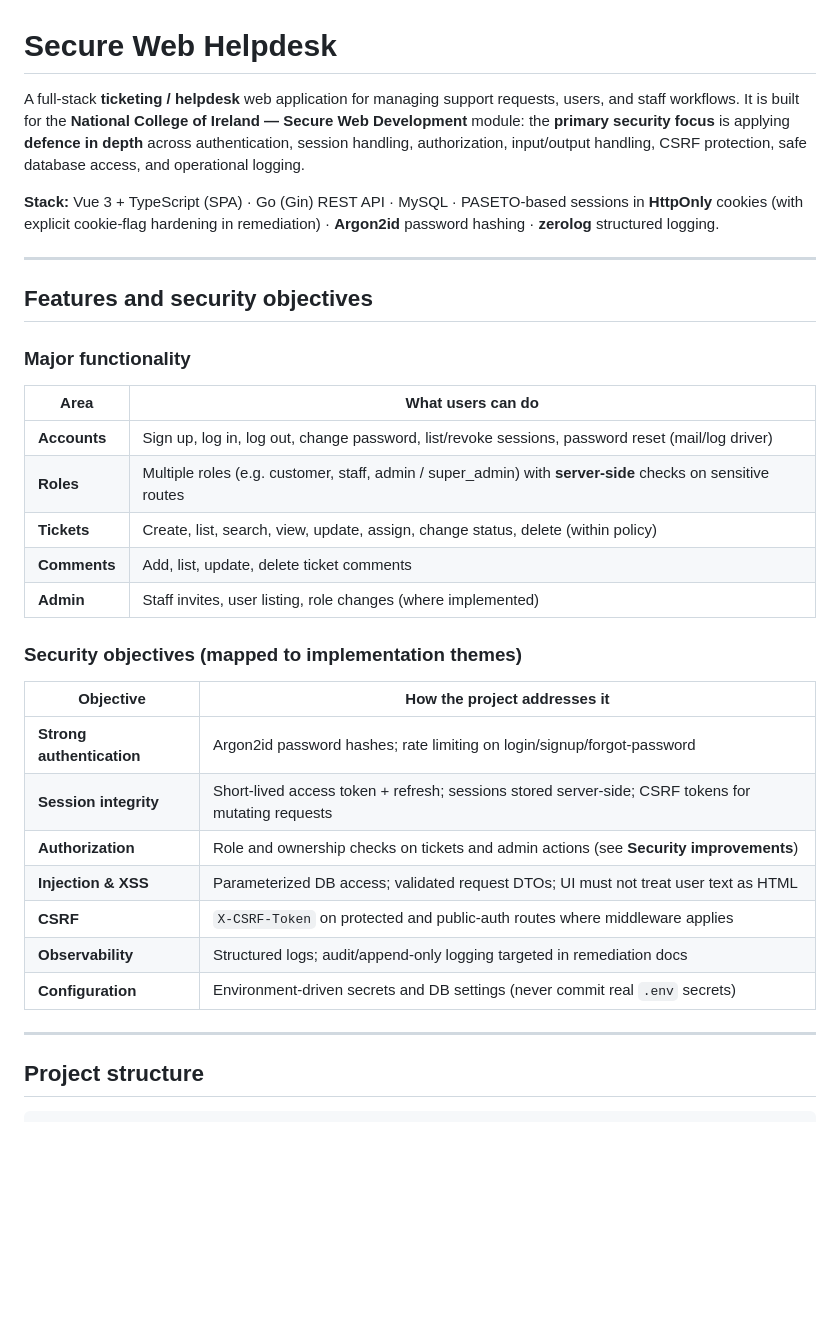
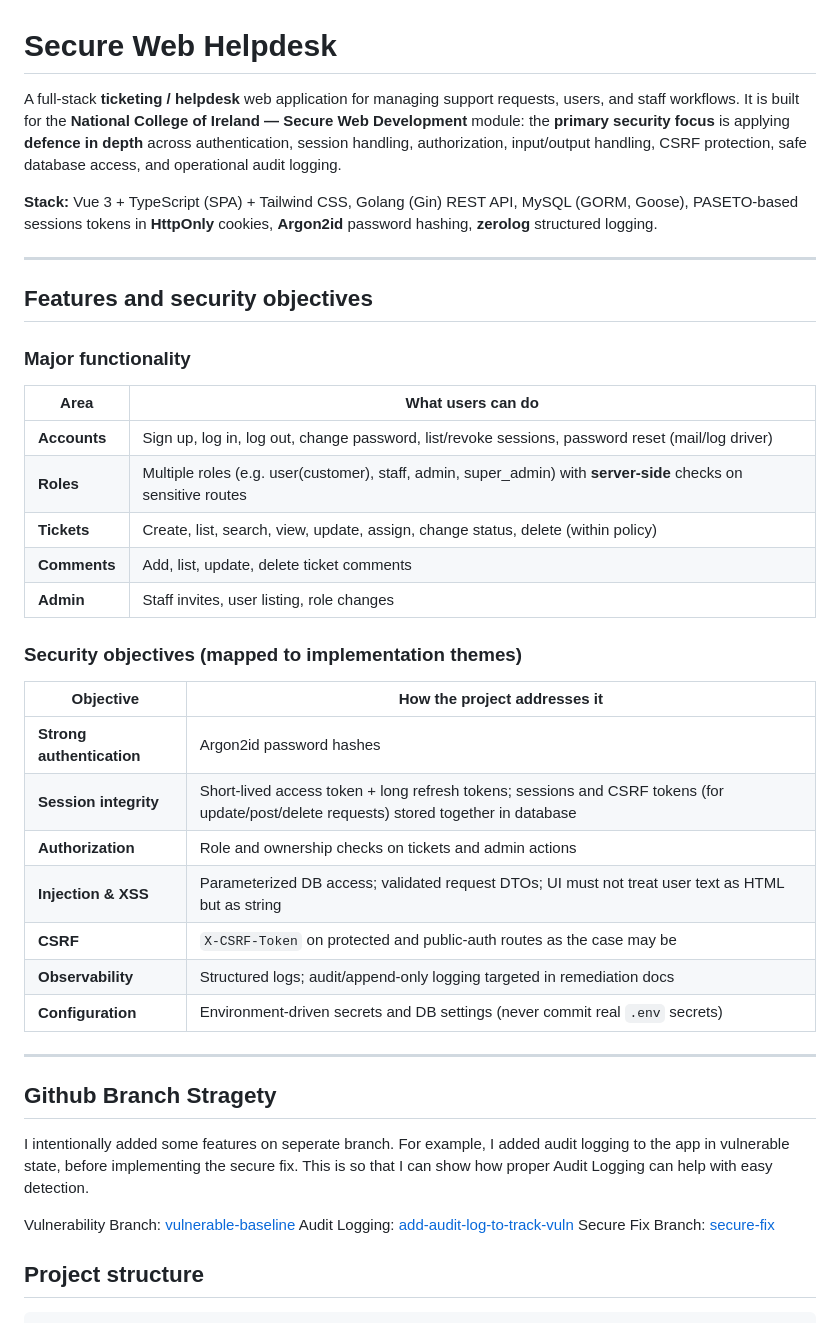
Before and after one commit to chis0m/helpdesk, a Markdown page: README.md, the part around the change. Rendered like a GitHub page; blank space fills up the shorter version.

Commit message:
Revise README for clarity and detail
Updated README to clarify stack components and security objectives.

```diff
--- a/README.md
+++ b/README.md
@@ -1,8 +1,8 @@
 # Secure Web Helpdesk
 
-A full-stack **ticketing / helpdesk** web application for managing support requests, users, and staff workflows. It is built for the **National College of Ireland — Secure Web Development** module: the **primary security focus** is applying **defence in depth** across authentication, session handling, authorization, input/output handling, CSRF protection, safe database access, and operational logging.
+A full-stack **ticketing / helpdesk** web application for managing support requests, users, and staff workflows. It is built for the **National College of Ireland — Secure Web Development** module: the **primary security focus** is applying **defence in depth** across authentication, session handling, authorization, input/output handling, CSRF protection, safe database access, and operational audit logging.
 
-**Stack:** Vue 3 + TypeScript (SPA) · Go (Gin) REST API · MySQL · PASETO-based sessions in **HttpOnly** cookies (with explicit cookie-flag hardening in remediation) · **Argon2id** password hashing · **zerolog** structured logging.
+**Stack:** Vue 3 + TypeScript (SPA) + Tailwind CSS, Golang (Gin) REST API, MySQL (GORM, Goose), PASETO-based sessions tokens in **HttpOnly** cookies, **Argon2id** password hashing, **zerolog** structured logging.
 
 ---
 
@@ -13,24 +13,31 @@ A full-stack **ticketing / helpdesk** web application for managing support reque
 | Area | What users can do |
 |------|-------------------|
 | **Accounts** | Sign up, log in, log out, change password, list/revoke sessions, password reset (mail/log driver) |
-| **Roles** | Multiple roles (e.g. customer, staff, admin / super_admin) with **server-side** checks on sensitive routes |
+| **Roles** | Multiple roles (e.g. user(customer), staff, admin, super_admin) with **server-side** checks on sensitive routes |
 | **Tickets** | Create, list, search, view, update, assign, change status, delete (within policy) |
 | **Comments** | Add, list, update, delete ticket comments |
-| **Admin** | Staff invites, user listing, role changes (where implemented) |
+| **Admin** | Staff invites, user listing, role changes |
 
 ### Security objectives (mapped to implementation themes)
 
 | Objective | How the project addresses it |
 |-----------|------------------------------|
-| **Strong authentication** | Argon2id password hashes; rate limiting on login/signup/forgot-password |
-| **Session integrity** | Short-lived access token + refresh; sessions stored server-side; CSRF tokens for mutating requests |
-| **Authorization** | Role and ownership checks on tickets and admin actions (see **Security improvements**) |
-| **Injection & XSS** | Parameterized DB access; validated request DTOs; UI must not treat user text as HTML |
-| **CSRF** | `X-CSRF-Token` on protected and public-auth routes where middleware applies |
+| **Strong authentication** | Argon2id password hashes |
+| **Session integrity** | Short-lived access token + long refresh tokens; sessions and CSRF tokens (for update/post/delete requests) stored together in database |
+| **Authorization** | Role and ownership checks on tickets and admin actions |
+| **Injection & XSS** | Parameterized DB access; validated request DTOs; UI must not treat user text as HTML but as string |
+| **CSRF** | `X-CSRF-Token` on protected and public-auth routes as the case may be |
 | **Observability** | Structured logs; audit/append-only logging targeted in remediation docs |
 | **Configuration** | Environment-driven secrets and DB settings (never commit real `.env` secrets) |
 
 ---
+
+## Github Branch Stragety
+I intentionally added some features on seperate branch. For example, I added audit logging to the app in vulnerable state, before implementing the secure fix. This is so that I can show how proper Audit Logging can help with easy detection.
+
+Vulnerability Branch: [vulnerable-baseline](https://github.com/chis0m/helpdesk/tree/vulnerable-baseline)
+Audit Logging: [add-audit-log-to-track-vuln](https://github.com/chis0m/helpdesk/tree/add-audit-log-to-track-vuln)
+Secure Fix Branch: [secure-fix](https://github.com/chis0m/helpdesk/tree/secure-fix)
 
 ## Project structure
 
```
